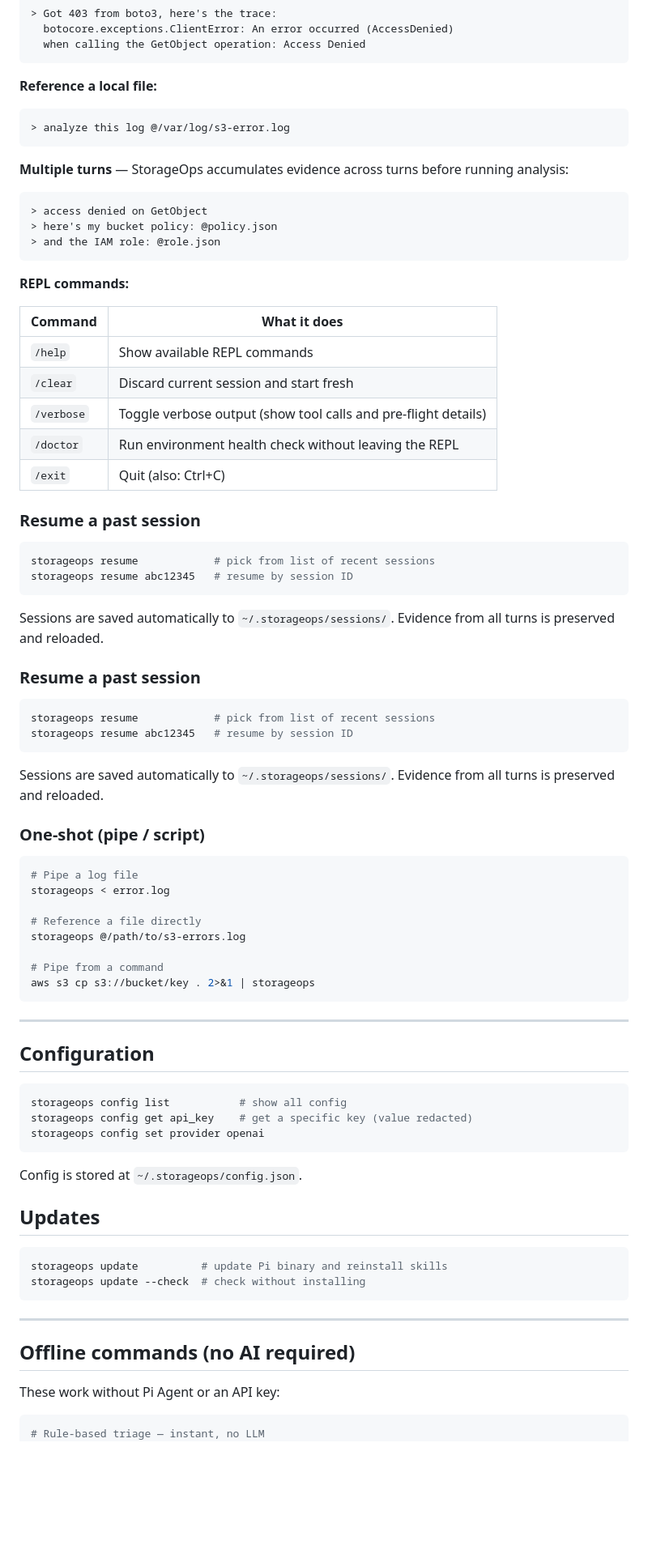
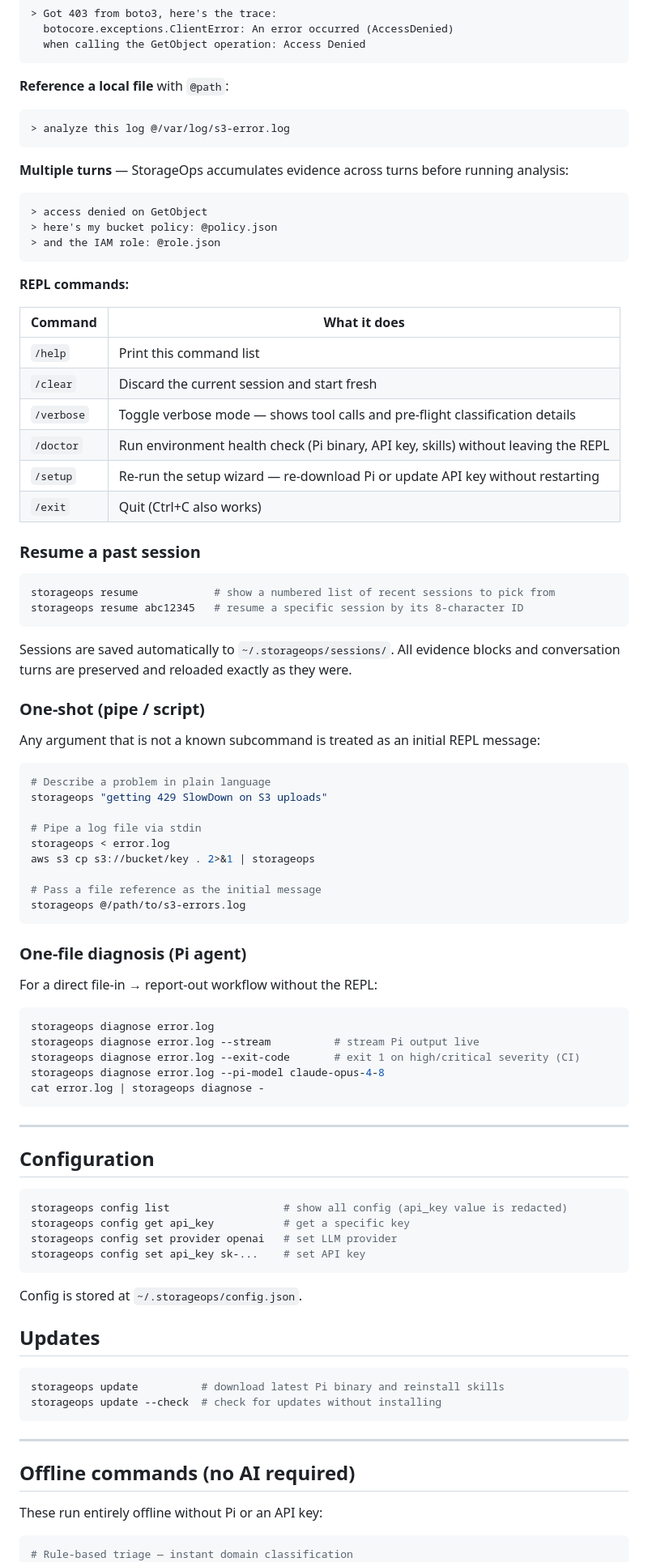
Before and after one commit to hxddh/storageops, a Markdown page: README.md, the part around one of its changes. Shown at 81% size. Drawn GitHub-style; blank space fills up the shorter version.

````diff
--- a/README.md
+++ b/README.md
@@ -77,7 +77,7 @@ Describe your problem in plain language, paste log output, or both. Empty line s
   when calling the GetObject operation: Access Denied
 ```
 
-**Reference a local file:**
+**Reference a local file** with `@path`:
 
 ```
 > analyze this log @/var/log/s3-error.log
@@ -95,41 +95,49 @@ Describe your problem in plain language, paste log output, or both. Empty line s
 
 | Command | What it does |
 |---|---|
-| `/help` | Show available REPL commands |
-| `/clear` | Discard current session and start fresh |
-| `/verbose` | Toggle verbose output (show tool calls and pre-flight details) |
-| `/doctor` | Run environment health check without leaving the REPL |
-| `/exit` | Quit (also: Ctrl+C) |
+| `/help` | Print this command list |
+| `/clear` | Discard the current session and start fresh |
+| `/verbose` | Toggle verbose mode — shows tool calls and pre-flight classification details |
+| `/doctor` | Run environment health check (Pi binary, API key, skills) without leaving the REPL |
+| `/setup` | Re-run the setup wizard — re-download Pi or update API key without restarting |
+| `/exit` | Quit (Ctrl+C also works) |
 
 ### Resume a past session
 
 ```bash
-storageops resume            # pick from list of recent sessions
-storageops resume abc12345   # resume by session ID
+storageops resume            # show a numbered list of recent sessions to pick from
+storageops resume abc12345   # resume a specific session by its 8-character ID
 ```
 
-Sessions are saved automatically to `~/.storageops/sessions/`. Evidence from all turns is preserved and reloaded.
-
-### Resume a past session
-
-```bash
-storageops resume            # pick from list of recent sessions
-storageops resume abc12345   # resume by session ID
-```
-
-Sessions are saved automatically to `~/.storageops/sessions/`. Evidence from all turns is preserved and reloaded.
+Sessions are saved automatically to `~/.storageops/sessions/`. All evidence blocks and
+conversation turns are preserved and reloaded exactly as they were.
 
 ### One-shot (pipe / script)
 
+Any argument that is not a known subcommand is treated as an initial REPL message:
+
 ```bash
-# Pipe a log file
+# Describe a problem in plain language
+storageops "getting 429 SlowDown on S3 uploads"
+
+# Pipe a log file via stdin
 storageops < error.log
+aws s3 cp s3://bucket/key . 2>&1 | storageops
 
-# Reference a file directly
+# Pass a file reference as the initial message
 storageops @/path/to/s3-errors.log
+```
 
-# Pipe from a command
-aws s3 cp s3://bucket/key . 2>&1 | storageops
+### One-file diagnosis (Pi agent)
+
+For a direct file-in → report-out workflow without the REPL:
+
+```bash
+storageops diagnose error.log
+storageops diagnose error.log --stream          # stream Pi output live
+storageops diagnose error.log --exit-code       # exit 1 on high/critical severity (CI)
+storageops diagnose error.log --pi-model claude-opus-4-8
+cat error.log | storageops diagnose -
 ```
 
 ---
@@ -137,9 +145,10 @@ aws s3 cp s3://bucket/key . 2>&1 | storageops
 ## Configuration
 
 ```bash
-storageops config list           # show all config
-storageops config get api_key    # get a specific key (value redacted)
-storageops config set provider openai
+storageops config list                  # show all config (api_key value is redacted)
+storageops config get api_key           # get a specific key
+storageops config set provider openai   # set LLM provider
+storageops config set api_key sk-...    # set API key
 ```
 
 Config is stored at `~/.storageops/config.json`.
@@ -147,16 +156,16 @@ Config is stored at `~/.storageops/config.json`.
 ## Updates
 
 ```bash
-storageops update          # update Pi binary and reinstall skills
-storageops update --check  # check without installing
+storageops update          # download latest Pi binary and reinstall skills
+storageops update --check  # check for updates without installing
 ```
 
 ---
 
 ## Offline commands (no AI required)
 
-These work without Pi Agent or an API key:
+These run entirely offline without Pi or an API key:
 
 ```bash
-# Rule-based triage — instant, no LLM
+# Rule-based triage — instant domain classification
 storageops triage error.log
````
Also changed, not shown: other parts of README.md (+70 -44 lines).
